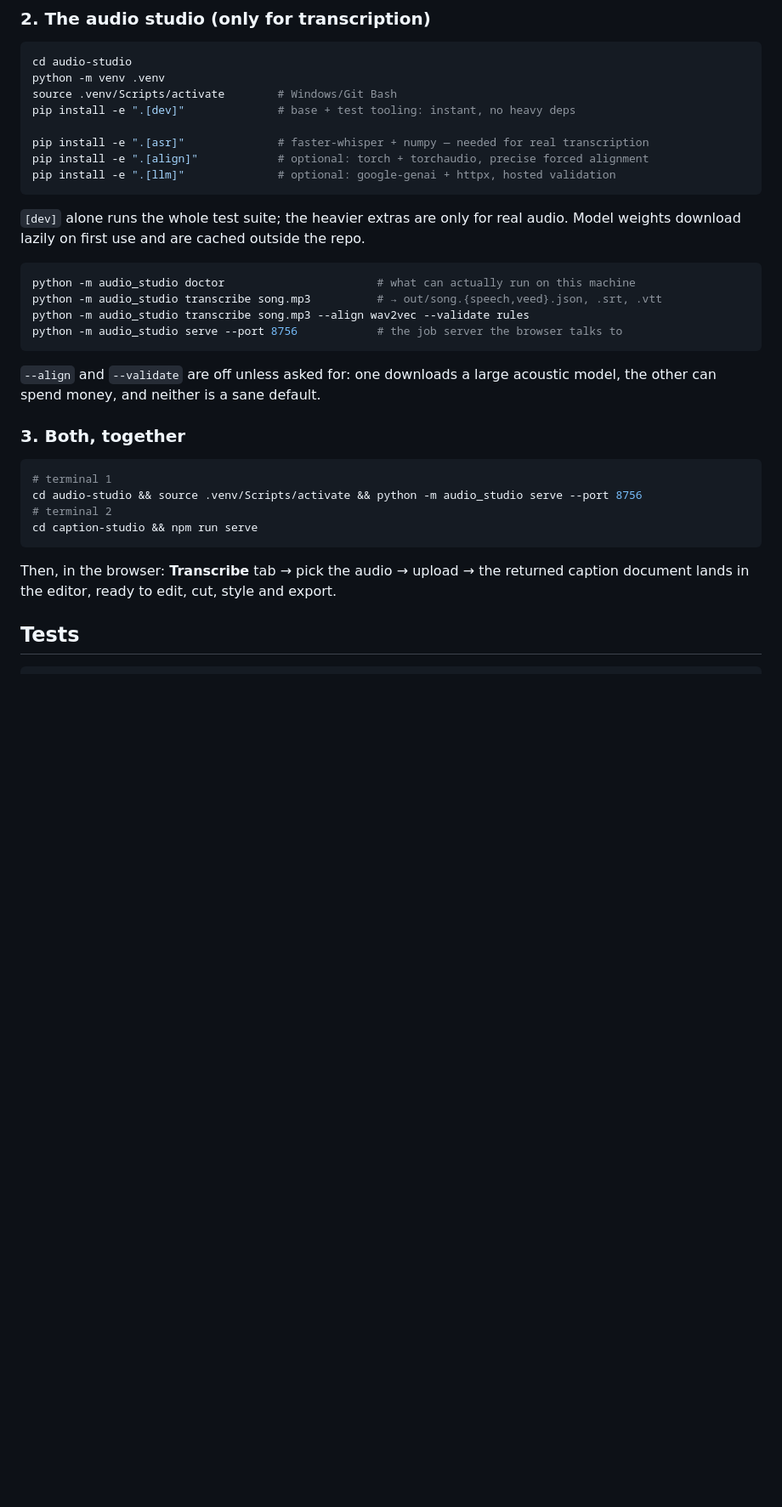
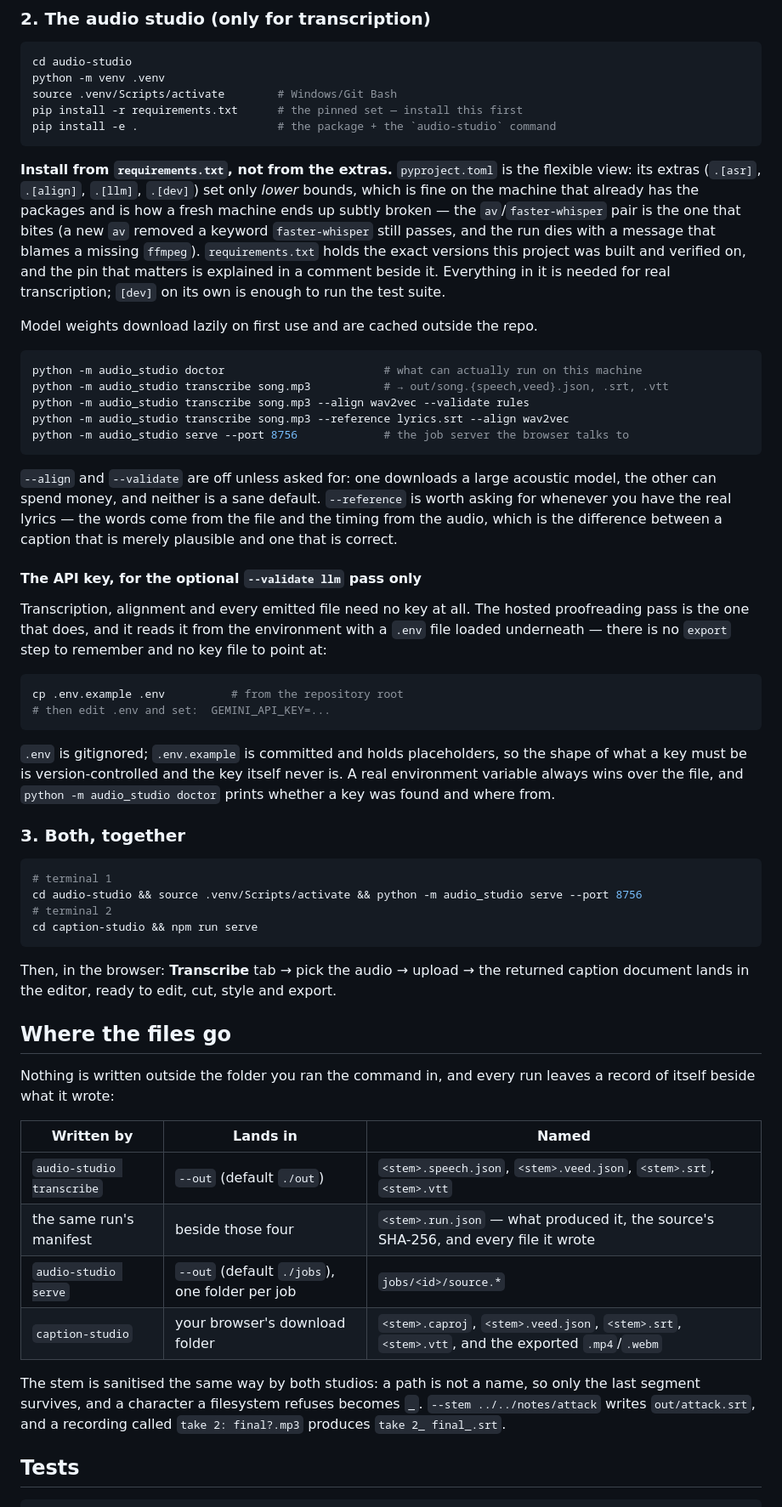
Before and after one commit to tejas-sonavane21/av-studio, a Markdown page: README.md, the part around one of its changes. Shown at 85% size. GitHub-like rendering; blank space fills up the shorter version.

````diff
--- a/README.md
+++ b/README.md
@@ -78,25 +78,48 @@ A server is required: ES modules, Web Workers and `captureStream` do not work fr
 cd audio-studio
 python -m venv .venv
 source .venv/Scripts/activate        # Windows/Git Bash
-pip install -e ".[dev]"              # base + test tooling: instant, no heavy deps
-
-pip install -e ".[asr]"              # faster-whisper + numpy — needed for real transcription
-pip install -e ".[align]"            # optional: torch + torchaudio, precise forced alignment
-pip install -e ".[llm]"              # optional: google-genai + httpx, hosted validation
+pip install -r requirements.txt      # the pinned set — install this first
+pip install -e .                     # the package + the `audio-studio` command
 ```
 
-`[dev]` alone runs the whole test suite; the heavier extras are only for real audio. Model weights
-download lazily on first use and are cached outside the repo.
+**Install from `requirements.txt`, not from the extras.** `pyproject.toml` is the flexible view:
+its extras (`.[asr]`, `.[align]`, `.[llm]`, `.[dev]`) set only *lower* bounds, which is fine on the
+machine that already has the packages and is how a fresh machine ends up subtly broken — the
+`av`/`faster-whisper` pair is the one that bites (a new `av` removed a keyword `faster-whisper`
+still passes, and the run dies with a message that blames a missing `ffmpeg`). `requirements.txt`
+holds the exact versions this project was built and verified on, and the pin that matters is
+explained in a comment beside it. Everything in it is needed for real transcription; `[dev]` on its
+own is enough to run the test suite.
+
+Model weights download lazily on first use and are cached outside the repo.
 
 ```bash
-python -m audio_studio doctor                       # what can actually run on this machine
-python -m audio_studio transcribe song.mp3          # → out/song.{speech,veed}.json, .srt, .vtt
+python -m audio_studio doctor                        # what can actually run on this machine
+python -m audio_studio transcribe song.mp3           # → out/song.{speech,veed}.json, .srt, .vtt
 python -m audio_studio transcribe song.mp3 --align wav2vec --validate rules
-python -m audio_studio serve --port 8756            # the job server the browser talks to
+python -m audio_studio transcribe song.mp3 --reference lyrics.srt --align wav2vec
+python -m audio_studio serve --port 8756             # the job server the browser talks to
 ```
 
 `--align` and `--validate` are off unless asked for: one downloads a large acoustic model, the other
-can spend money, and neither is a sane default.
+can spend money, and neither is a sane default. `--reference` is worth asking for whenever you have
+the real lyrics — the words come from the file and the timing from the audio, which is the difference
+between a caption that is merely plausible and one that is correct.
+
+#### The API key, for the optional `--validate llm` pass only
+
+Transcription, alignment and every emitted file need no key at all. The hosted proofreading pass is
+the one that does, and it reads it from the environment with a `.env` file loaded underneath — there
+is no `export` step to remember and no key file to point at:
+
+```bash
+cp .env.example .env          # from the repository root
+# then edit .env and set:  GEMINI_API_KEY=...
+```
+
+`.env` is gitignored; `.env.example` is committed and holds placeholders, so the shape of what a key
+must be is version-controlled and the key itself never is. A real environment variable always wins
+over the file, and `python -m audio_studio doctor` prints whether a key was found and where from.
 
 ### 3. Both, together
 
@@ -109,6 +132,22 @@ cd caption-studio && npm run serve
 
 Then, in the browser: **Transcribe** tab → pick the audio → upload → the returned caption document
 lands in the editor, ready to edit, cut, style and export.
+
+## Where the files go
+
+Nothing is written outside the folder you ran the command in, and every run leaves a record of
+itself beside what it wrote:
+
+| Written by | Lands in | Named |
+|---|---|---|
+| `audio-studio transcribe` | `--out` (default `./out`) | `<stem>.speech.json`, `<stem>.veed.json`, `<stem>.srt`, `<stem>.vtt` |
+| the same run's manifest | beside those four | `<stem>.run.json` — what produced it, the source's SHA-256, and every file it wrote |
+| `audio-studio serve` | `--out` (default `./jobs`), one folder per job | `jobs/<id>/source.*` |
+| `caption-studio` | your browser's download folder | `<stem>.caproj`, `<stem>.veed.json`, `<stem>.srt`, `<stem>.vtt`, and the exported `.mp4`/`.webm` |
+
+The stem is sanitised the same way by both studios: a path is not a name, so only the last segment
+survives, and a character a filesystem refuses becomes `_`. `--stem ../../notes/attack` writes
+`out/attack.srt`, and a recording called `take 2: final?.mp3` produces `take 2_ final_.srt`.
 
 ## Tests
 
````
Also changed, not shown: other parts of README.md (+8 -5 lines), audio-studio/README.md (+45 -14 lines), caption-studio/README.md (+8 -1 lines).
